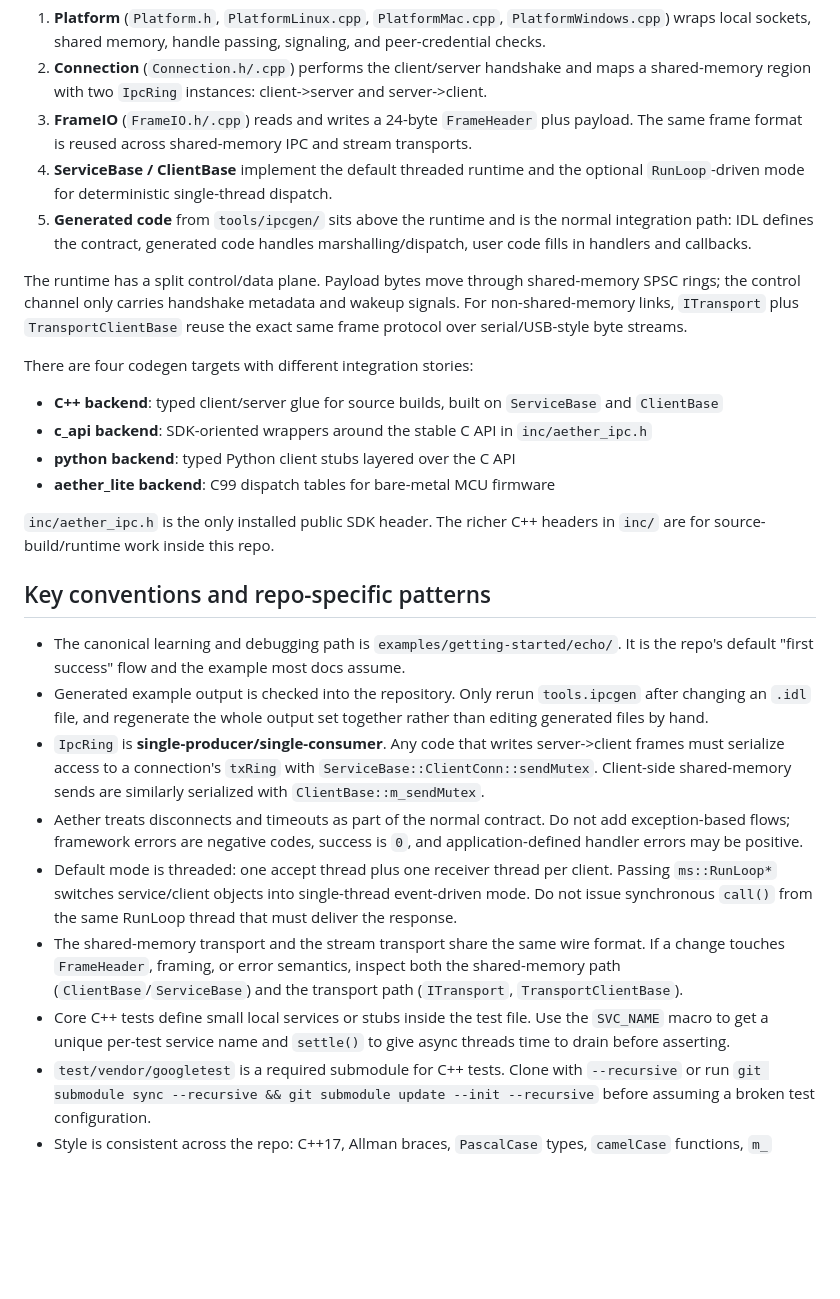
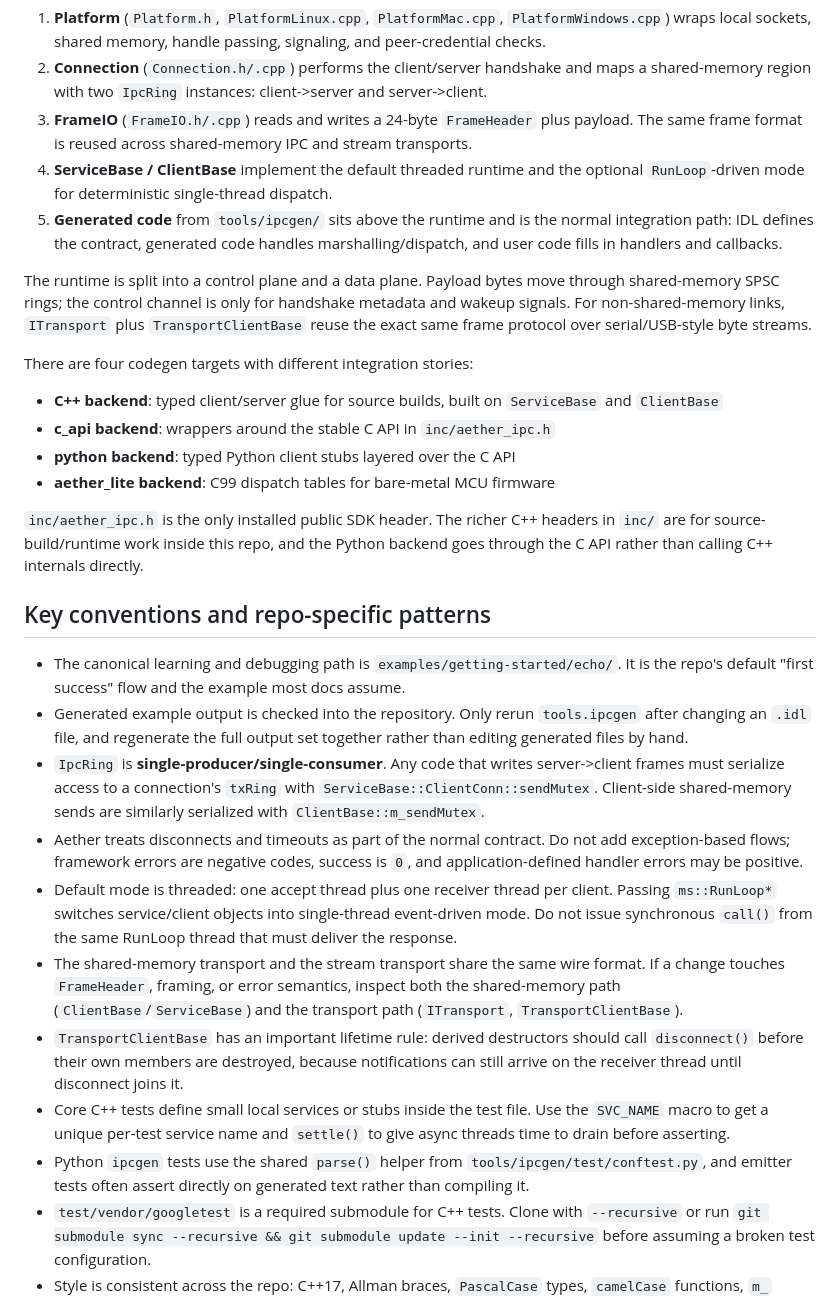
Before and after one commit to Mrunmoy/aether, a Markdown page: .github/copilot-instructions.md, the part around one of its changes. GitHub-like rendering; blank space fills up the shorter version.

```diff
--- a/.github/copilot-instructions.md
+++ b/.github/copilot-instructions.md
@@ -52,27 +51,29 @@ Aether is a cross-platform IPC framework that uses shared memory for the hot pat
 2. **Connection** (`Connection.h/.cpp`) performs the client/server handshake and maps a shared-memory region with two `IpcRing` instances: client->server and server->client.
 3. **FrameIO** (`FrameIO.h/.cpp`) reads and writes a 24-byte `FrameHeader` plus payload. The same frame format is reused across shared-memory IPC and stream transports.
 4. **ServiceBase / ClientBase** implement the default threaded runtime and the optional `RunLoop`-driven mode for deterministic single-thread dispatch.
-5. **Generated code** from `tools/ipcgen/` sits above the runtime and is the normal integration path: IDL defines the contract, generated code handles marshalling/dispatch, user code fills in handlers and callbacks.
+5. **Generated code** from `tools/ipcgen/` sits above the runtime and is the normal integration path: IDL defines the contract, generated code handles marshalling/dispatch, and user code fills in handlers and callbacks.
 
-The runtime has a split control/data plane. Payload bytes move through shared-memory SPSC rings; the control channel only carries handshake metadata and wakeup signals. For non-shared-memory links, `ITransport` plus `TransportClientBase` reuse the exact same frame protocol over serial/USB-style byte streams.
+The runtime is split into a control plane and a data plane. Payload bytes move through shared-memory SPSC rings; the control channel is only for handshake metadata and wakeup signals. For non-shared-memory links, `ITransport` plus `TransportClientBase` reuse the exact same frame protocol over serial/USB-style byte streams.
 
 There are four codegen targets with different integration stories:
 
 - **C++ backend**: typed client/server glue for source builds, built on `ServiceBase` and `ClientBase`
-- **c_api backend**: SDK-oriented wrappers around the stable C API in `inc/aether_ipc.h`
+- **c_api backend**: wrappers around the stable C API in `inc/aether_ipc.h`
 - **python backend**: typed Python client stubs layered over the C API
 - **aether_lite backend**: C99 dispatch tables for bare-metal MCU firmware
 
-`inc/aether_ipc.h` is the only installed public SDK header. The richer C++ headers in `inc/` are for source-build/runtime work inside this repo.
+`inc/aether_ipc.h` is the only installed public SDK header. The richer C++ headers in `inc/` are for source-build/runtime work inside this repo, and the Python backend goes through the C API rather than calling C++ internals directly.
 
 ## Key conventions and repo-specific patterns
 
 - The canonical learning and debugging path is `examples/getting-started/echo/`. It is the repo's default "first success" flow and the example most docs assume.
-- Generated example output is checked into the repository. Only rerun `tools.ipcgen` after changing an `.idl` file, and regenerate the whole output set together rather than editing generated files by hand.
+- Generated example output is checked into the repository. Only rerun `tools.ipcgen` after changing an `.idl` file, and regenerate the full output set together rather than editing generated files by hand.
 - `IpcRing` is **single-producer/single-consumer**. Any code that writes server->client frames must serialize access to a connection's `txRing` with `ServiceBase::ClientConn::sendMutex`. Client-side shared-memory sends are similarly serialized with `ClientBase::m_sendMutex`.
 - Aether treats disconnects and timeouts as part of the normal contract. Do not add exception-based flows; framework errors are negative codes, success is `0`, and application-defined handler errors may be positive.
 - Default mode is threaded: one accept thread plus one receiver thread per client. Passing `ms::RunLoop*` switches service/client objects into single-thread event-driven mode. Do not issue synchronous `call()` from the same RunLoop thread that must deliver the response.
 - The shared-memory transport and the stream transport share the same wire format. If a change touches `FrameHeader`, framing, or error semantics, inspect both the shared-memory path (`ClientBase`/`ServiceBase`) and the transport path (`ITransport`, `TransportClientBase`).
+- `TransportClientBase` has an important lifetime rule: derived destructors should call `disconnect()` before their own members are destroyed, because notifications can still arrive on the receiver thread until disconnect joins it.
 - Core C++ tests define small local services or stubs inside the test file. Use the `SVC_NAME` macro to get a unique per-test service name and `settle()` to give async threads time to drain before asserting.
+- Python `ipcgen` tests use the shared `parse()` helper from `tools/ipcgen/test/conftest.py`, and emitter tests often assert directly on generated text rather than compiling it.
 - `test/vendor/googletest` is a required submodule for C++ tests. Clone with `--recursive` or run `git submodule sync --recursive && git submodule update --init --recursive` before assuming a broken test configuration.
 - Style is consistent across the repo: C++17, Allman braces, `PascalCase` types, `camelCase` functions, `m_` members, `kCamelCase` constants, `#pragma once`, fixed-size wire types, and no `std::string` in wire payload structs.
```
Also changed, not shown: other parts of .github/copilot-instructions.md (+18 -19 lines).
